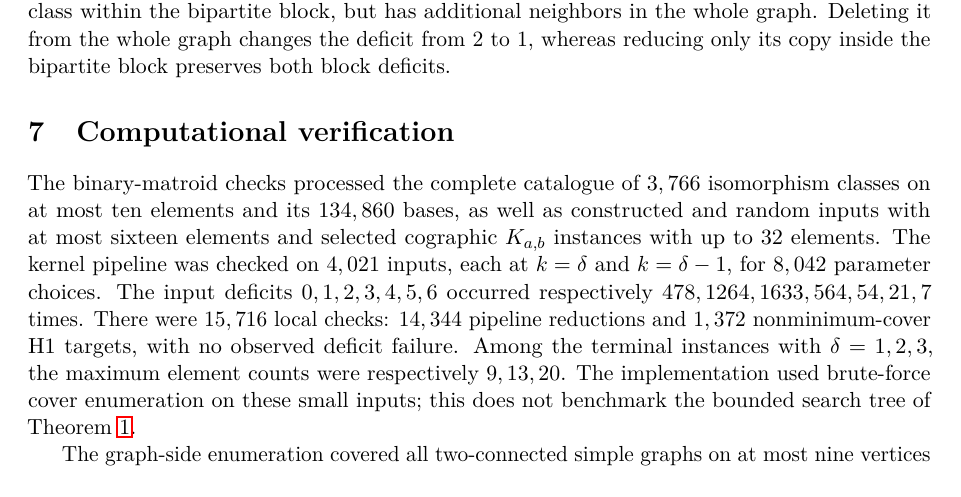
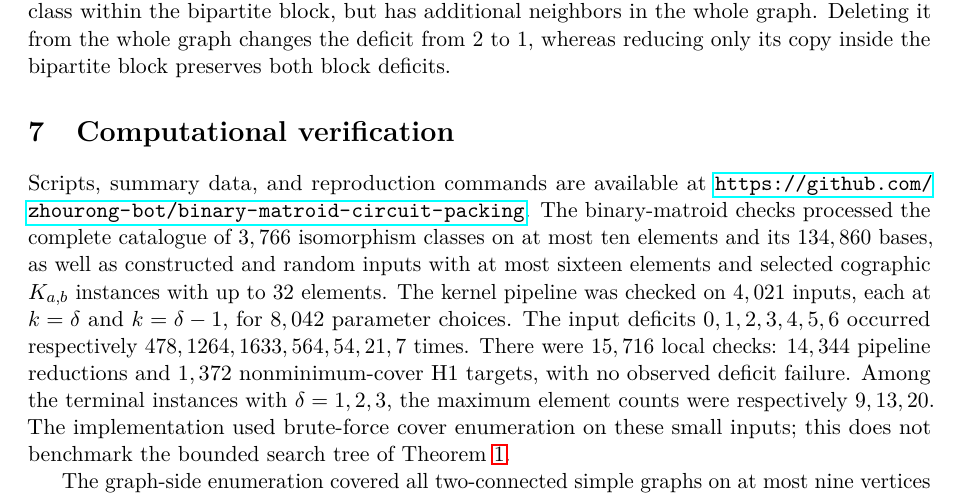
Before and after one commit to zhourong-bot/binary-matroid-circuit-packing, a LaTeX paper (paper/main.tex): part of page 8 of 9, cut so that both start at the same text. Compiled offline with pdfLaTeX.

Commit message:
Paper: add repository link
Co-Authored-By: Claude Opus 5.5 <noreply@anthropic.com>

```diff
--- a/paper/main.tex
+++ b/paper/main.tex
@@ -601,6 +601,8 @@ from $2$ to $1$, whereas reducing only its copy inside the bipartite
 block preserves both block deficits.
 
 \section{Computational verification}\label{sec:comp}
+Scripts, summary data, and reproduction commands are available at
+\url{https://github.com/zhourong-bot/binary-matroid-circuit-packing}.
 The binary-matroid checks processed the complete catalogue of $3,766$
 isomorphism classes on at most ten elements and its $134,860$ bases,
 as well as constructed and random inputs with at most sixteen elements
```
Also changed, not shown: paper/main.pdf.
